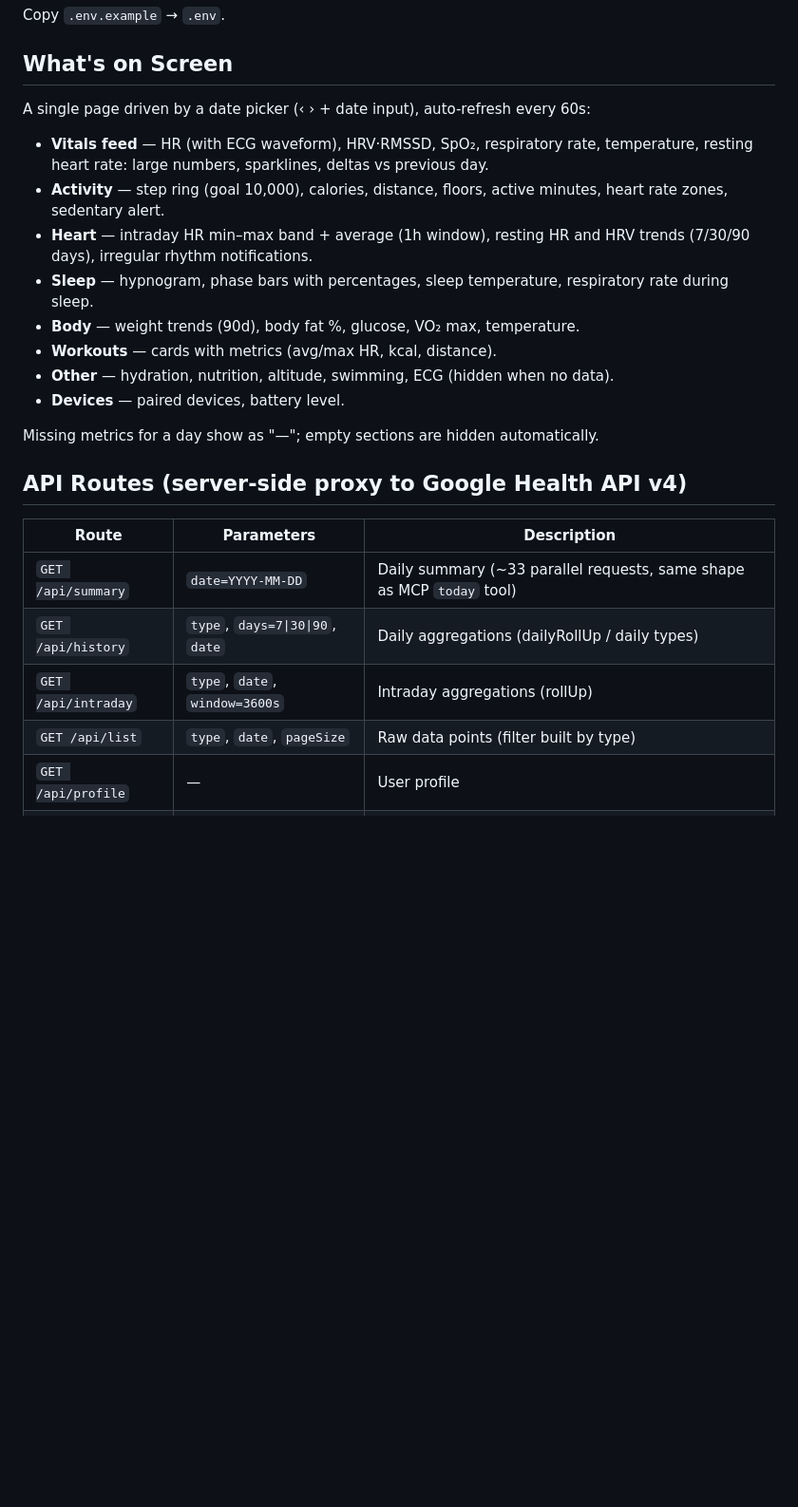
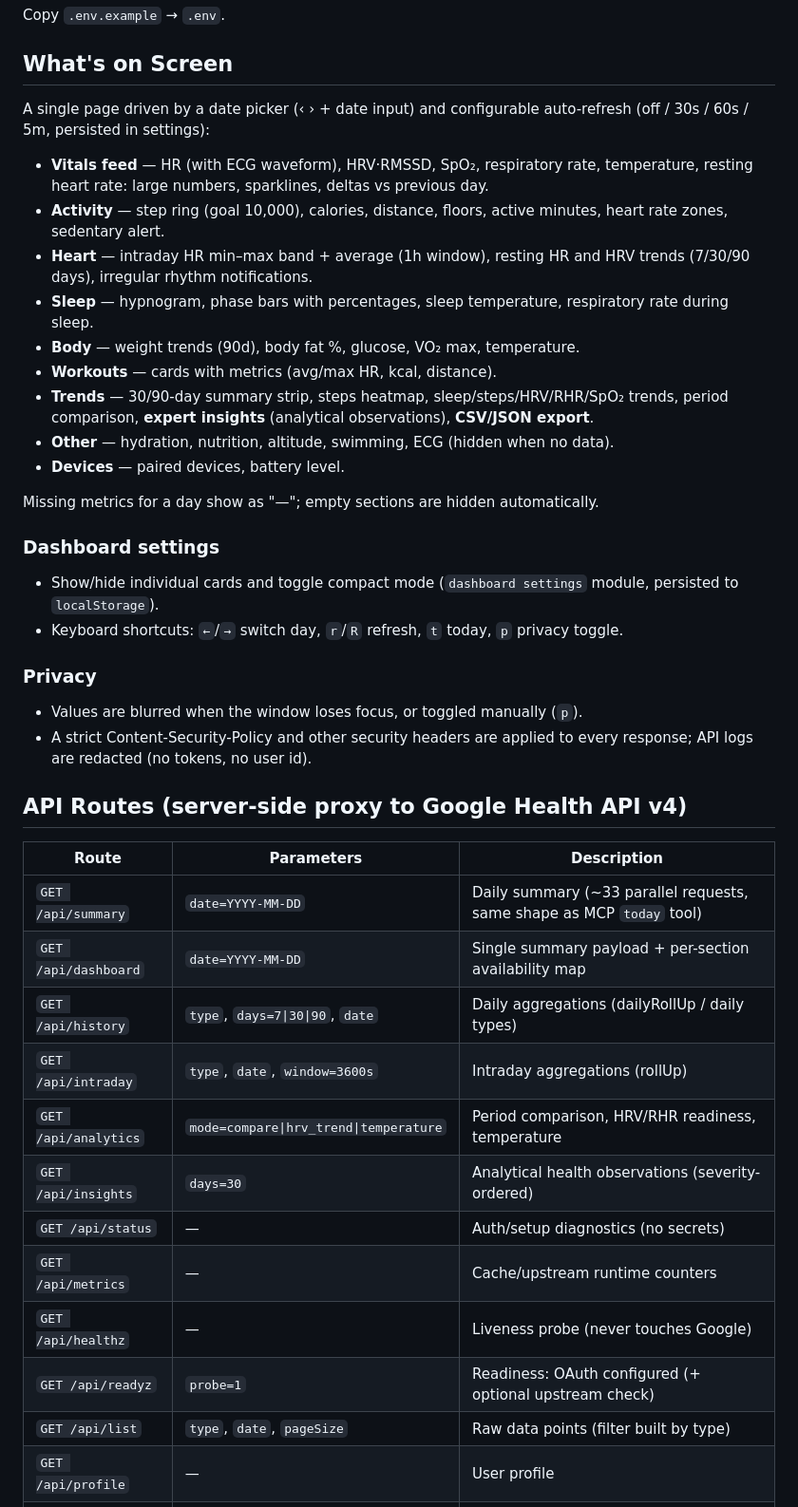
Before and after one commit to yakushevhk/GoogleHealth, a Markdown page: astrojs/README.md, the part around one of its changes. Shown at 95% size. GitHub-like rendering; blank space fills up the shorter version.

```diff
--- a/astrojs/README.md
+++ b/astrojs/README.md
@@ -36,7 +36,8 @@ Copy `.env.example` → `.env`.
 
 ## What's on Screen
 
-A single page driven by a date picker (‹ › + date input), auto-refresh every 60s:
+A single page driven by a date picker (‹ › + date input) and configurable
+auto-refresh (off / 30s / 60s / 5m, persisted in settings):
 
 - **Vitals feed** — HR (with ECG waveform), HRV·RMSSD, SpO₂, respiratory rate, temperature, resting heart rate: large numbers, sparklines, deltas vs previous day.
 - **Activity** — step ring (goal 10,000), calories, distance, floors, active minutes, heart rate zones, sedentary alert.
@@ -44,18 +45,37 @@ A single page driven by a date picker (‹ › + date input), auto-refresh every
 - **Sleep** — hypnogram, phase bars with percentages, sleep temperature, respiratory rate during sleep.
 - **Body** — weight trends (90d), body fat %, glucose, VO₂ max, temperature.
 - **Workouts** — cards with metrics (avg/max HR, kcal, distance).
+- **Trends** — 30/90-day summary strip, steps heatmap, sleep/steps/HRV/RHR/SpO₂ trends, period comparison, **expert insights** (analytical observations), **CSV/JSON export**.
 - **Other** — hydration, nutrition, altitude, swimming, ECG (hidden when no data).
 - **Devices** — paired devices, battery level.
 
 Missing metrics for a day show as "—"; empty sections are hidden automatically.
+
+### Dashboard settings
+
+- Show/hide individual cards and toggle compact mode (`dashboard settings` module, persisted to `localStorage`).
+- Keyboard shortcuts: `←`/`→` switch day, `r`/`R` refresh, `t` today, `p` privacy toggle.
+
+### Privacy
+
+- Values are blurred when the window loses focus, or toggled manually (`p`).
+- A strict Content-Security-Policy and other security headers are applied to
+  every response; API logs are redacted (no tokens, no user id).
 
 ## API Routes (server-side proxy to Google Health API v4)
 
 | Route | Parameters | Description |
 |-------|-----------|-------------|
 | `GET /api/summary` | `date=YYYY-MM-DD` | Daily summary (~33 parallel requests, same shape as MCP `today` tool) |
+| `GET /api/dashboard` | `date=YYYY-MM-DD` | Single summary payload + per-section availability map |
 | `GET /api/history` | `type`, `days=7\|30\|90`, `date` | Daily aggregations (dailyRollUp / daily types) |
 | `GET /api/intraday` | `type`, `date`, `window=3600s` | Intraday aggregations (rollUp) |
+| `GET /api/analytics` | `mode=compare\|hrv_trend\|temperature` | Period comparison, HRV/RHR readiness, temperature |
+| `GET /api/insights` | `days=30` | Analytical health observations (severity-ordered) |
+| `GET /api/status` | — | Auth/setup diagnostics (no secrets) |
+| `GET /api/metrics` | — | Cache/upstream runtime counters |
+| `GET /api/healthz` | — | Liveness probe (never touches Google) |
+| `GET /api/readyz` | `probe=1` | Readiness: OAuth configured (+ optional upstream check) |
 | `GET /api/list` | `type`, `date`, `pageSize` | Raw data points (filter built by type) |
 | `GET /api/profile` | — | User profile |
 | `GET /api/devices` | — | Paired devices |
```
Also changed, not shown: other parts of astrojs/README.md (+22 -3 lines), CHANGELOG.md (+16 -0 lines).
